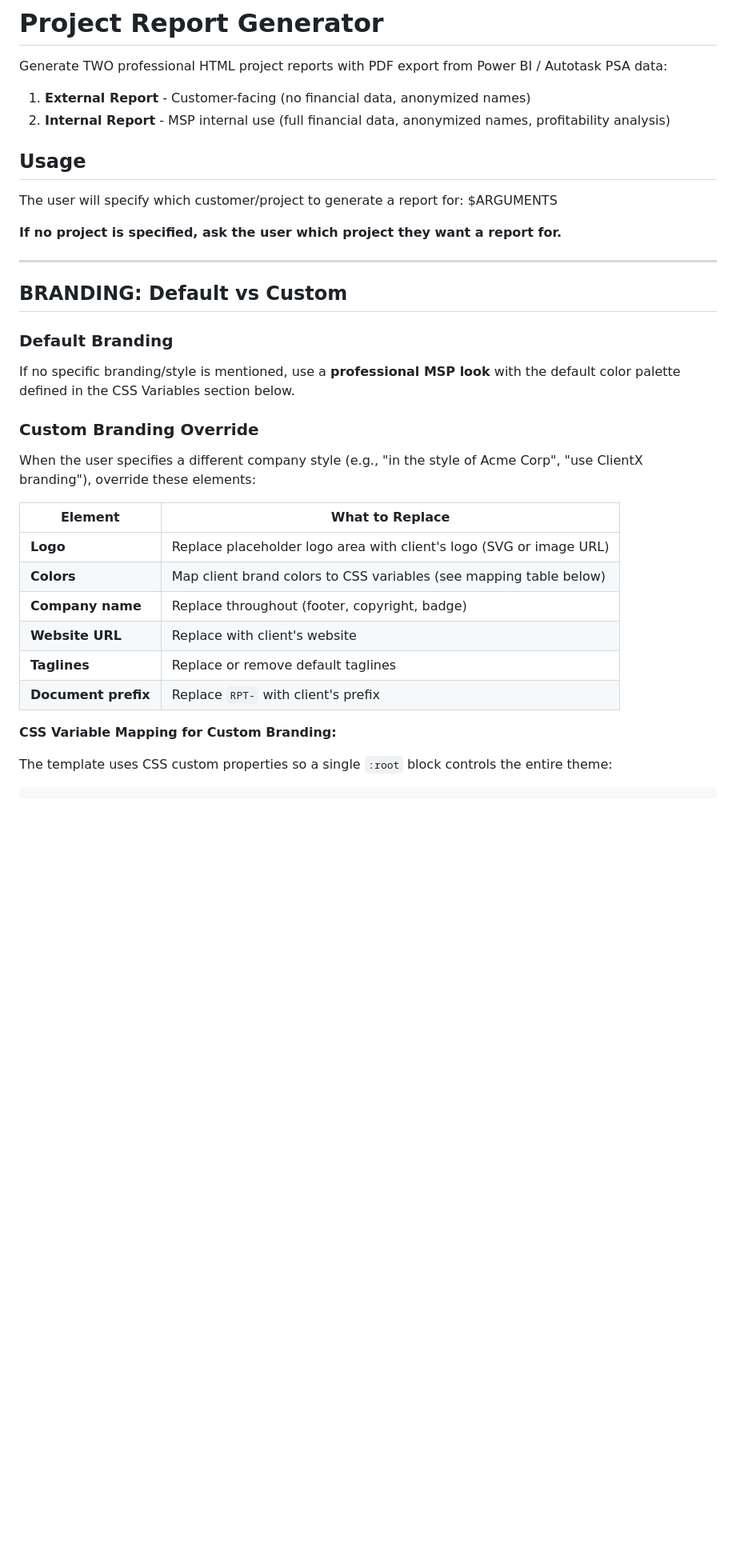
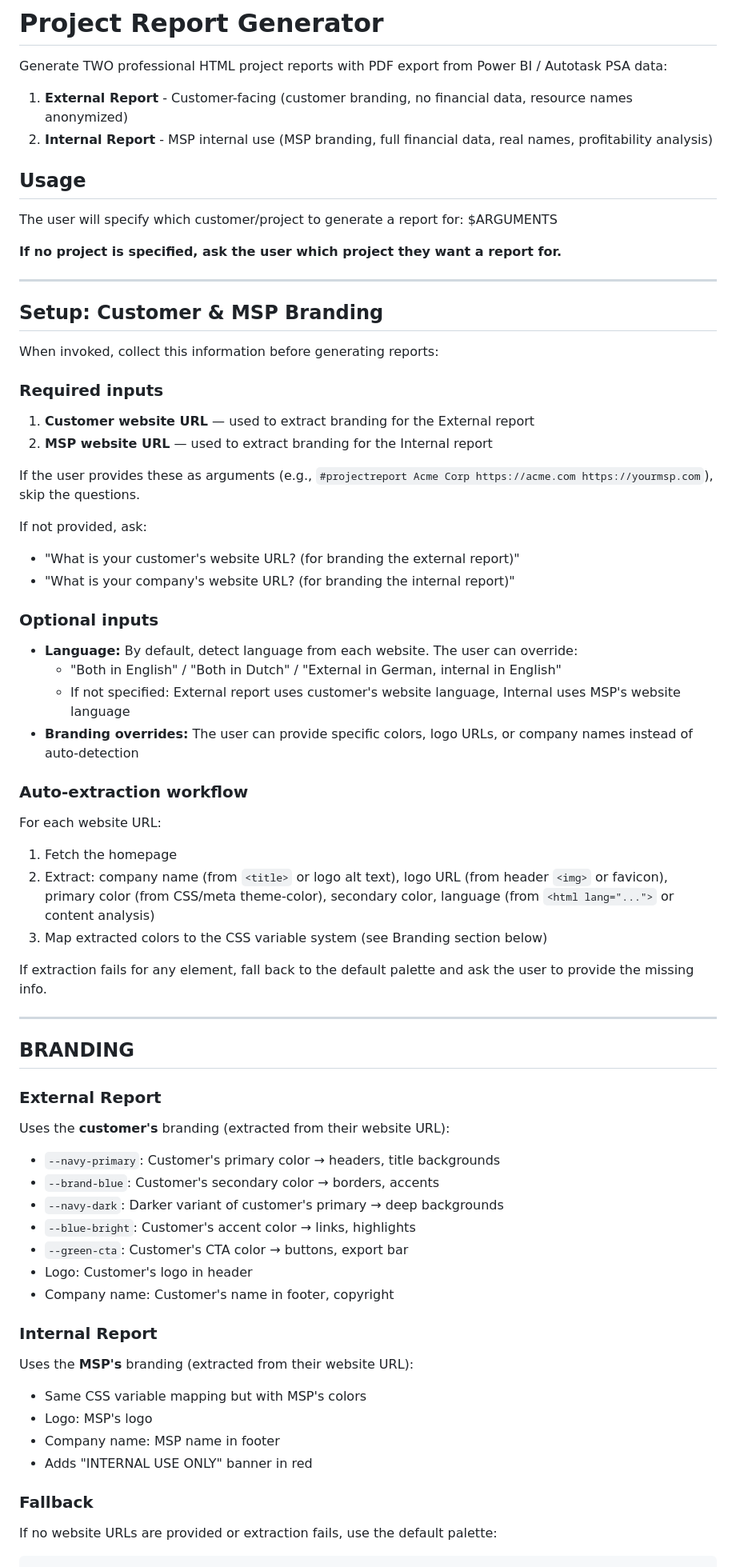
Before and after one commit to Proxuma/powerbi-claude-skills, a Markdown page: prompts/projectreport.md, the part around one of its changes. Shown at 80% size. Rendered like a GitHub page; blank space fills up the shorter version.

````diff
--- a/prompts/projectreport.md
+++ b/prompts/projectreport.md
@@ -1,8 +1,8 @@
 # Project Report Generator
 
 Generate TWO professional HTML project reports with PDF export from Power BI / Autotask PSA data:
-1. **External Report** - Customer-facing (no financial data, anonymized names)
-2. **Internal Report** - MSP internal use (full financial data, anonymized names, profitability analysis)
+1. **External Report** - Customer-facing (customer branding, no financial data, resource names anonymized)
+2. **Internal Report** - MSP internal use (MSP branding, full financial data, real names, profitability analysis)
 
 ## Usage
 The user will specify which customer/project to generate a report for: $ARGUMENTS
@@ -11,26 +11,56 @@ The user will specify which customer/project to generate a report for: $ARGUMENT
 
 ---
 
-## BRANDING: Default vs Custom
-
-### Default Branding
-If no specific branding/style is mentioned, use a **professional MSP look** with the default color palette defined in the CSS Variables section below.
-
-### Custom Branding Override
-When the user specifies a different company style (e.g., "in the style of Acme Corp", "use ClientX branding"), override these elements:
-
-| Element | What to Replace |
-|---------|-----------------|
-| **Logo** | Replace placeholder logo area with client's logo (SVG or image URL) |
-| **Colors** | Map client brand colors to CSS variables (see mapping table below) |
-| **Company name** | Replace throughout (footer, copyright, badge) |
-| **Website URL** | Replace with client's website |
-| **Taglines** | Replace or remove default taglines |
-| **Document prefix** | Replace `RPT-` with client's prefix |
-
-**CSS Variable Mapping for Custom Branding:**
-
-The template uses CSS custom properties so a single `:root` block controls the entire theme:
-
+## Setup: Customer & MSP Branding
+
+When invoked, collect this information before generating reports:
+
+### Required inputs
+1. **Customer website URL** — used to extract branding for the External report
+2. **MSP website URL** — used to extract branding for the Internal report
+
+If the user provides these as arguments (e.g., `#projectreport Acme Corp https://acme.com https://yourmsp.com`), skip the questions.
+
+If not provided, ask:
+- "What is your customer's website URL? (for branding the external report)"
+- "What is your company's website URL? (for branding the internal report)"
+
+### Optional inputs
+- **Language:** By default, detect language from each website. The user can override:
+  - "Both in English" / "Both in Dutch" / "External in German, internal in English"
+  - If not specified: External report uses customer's website language, Internal uses MSP's website language
+- **Branding overrides:** The user can provide specific colors, logo URLs, or company names instead of auto-detection
+
+### Auto-extraction workflow
+For each website URL:
+1. Fetch the homepage
+2. Extract: company name (from `<title>` or logo alt text), logo URL (from header `<img>` or favicon), primary color (from CSS/meta theme-color), secondary color, language (from `<html lang="...">` or content analysis)
+3. Map extracted colors to the CSS variable system (see Branding section below)
+
+If extraction fails for any element, fall back to the default palette and ask the user to provide the missing info.
+
+---
+
+## BRANDING
+
+### External Report
+Uses the **customer's** branding (extracted from their website URL):
+- `--navy-primary`: Customer's primary color → headers, title backgrounds
+- `--brand-blue`: Customer's secondary color → borders, accents
+- `--navy-dark`: Darker variant of customer's primary → deep backgrounds
+- `--blue-bright`: Customer's accent color → links, highlights
+- `--green-cta`: Customer's CTA color → buttons, export bar
+- Logo: Customer's logo in header
+- Company name: Customer's name in footer, copyright
+
+### Internal Report
+Uses the **MSP's** branding (extracted from their website URL):
+- Same CSS variable mapping but with MSP's colors
+- Logo: MSP's logo
+- Company name: MSP name in footer
+- Adds "INTERNAL USE ONLY" banner in red
+
+### Fallback
+If no website URLs are provided or extraction fails, use the default palette:
 ```css
 :root {
````
Also changed, not shown: other parts of prompts/projectreport.md (+59 -40 lines).
